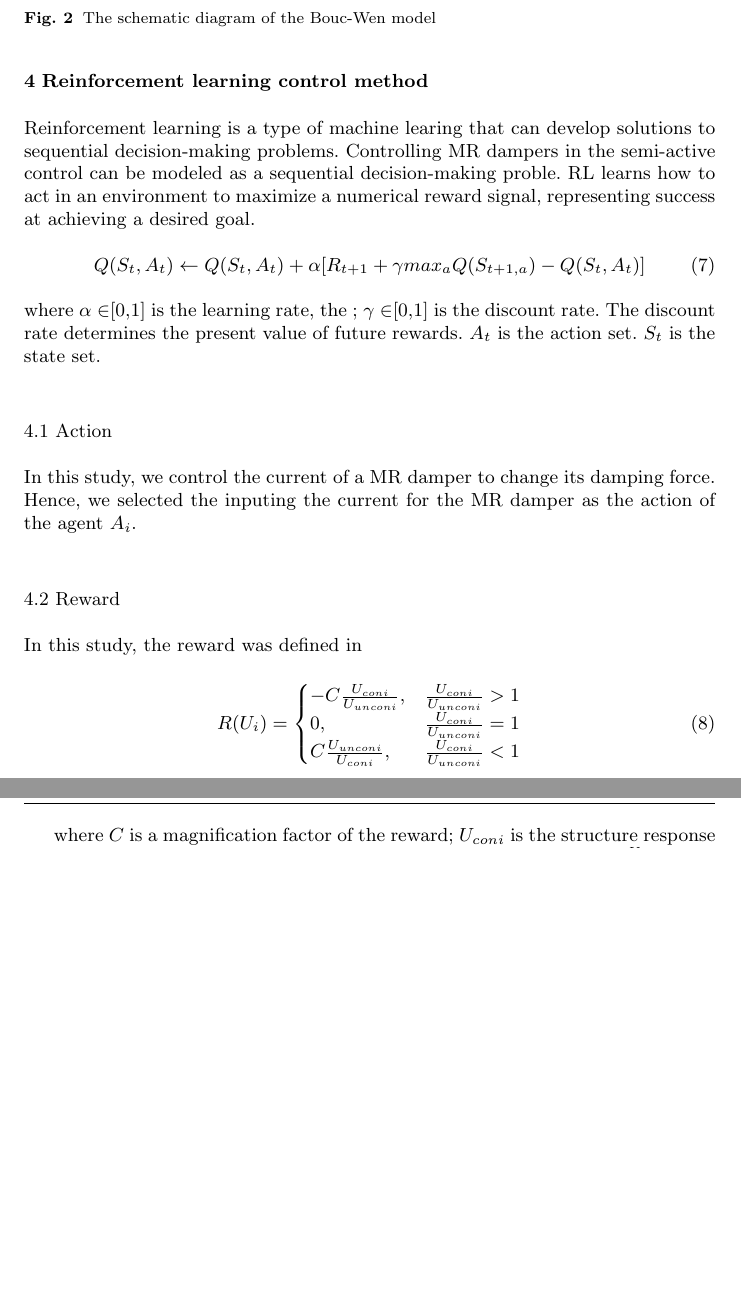
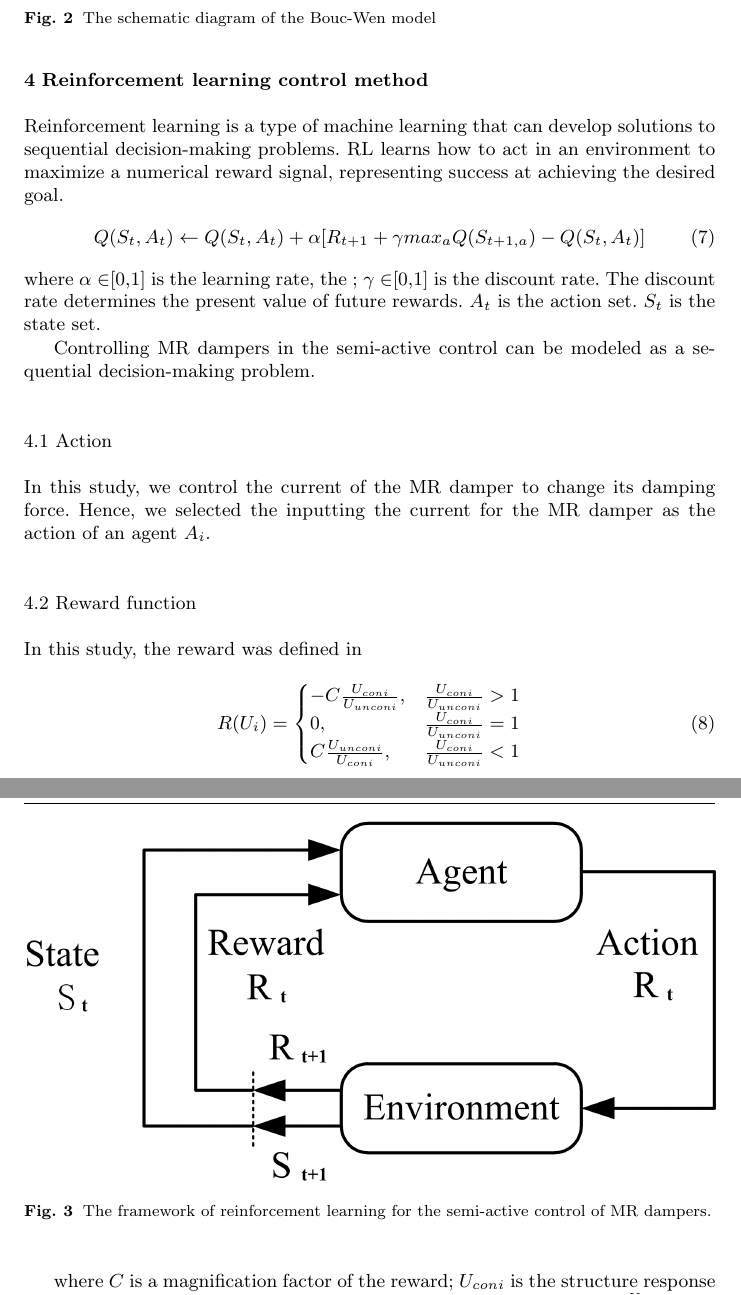
Before and after one commit to smibayy/Paper003, a LaTeX paper (Paper003/fullpaper.tex): two parts of pages 3 and 4 of 6, joined at a grey line, cut so that both start at the same text, the shorter picture padded with empty space. Compiled offline with pdfLaTeX.

Commit message:
Update fullpaper.tex

```diff
--- a/Paper003/fullpaper.tex
+++ b/Paper003/fullpaper.tex
@@ -183,14 +183,23 @@ where $A$, $\beta$, and $\gamma$ are the Bouc-Wen model parameters.
 
 \section{Reinforcement learning control method}
 
-Reinforcement learning is a type of machine learing that can develop solutions to sequential decision-making problems. Controlling MR dampers in the semi-active control can be modeled as a sequential decision-making proble. RL learns how to act in an environment to maximize a numerical reward signal, representing success at achieving a desired goal.
+Reinforcement learning is a type of machine learning that can develop solutions to sequential decision-making problems.  RL learns how to act in an environment to maximize a numerical reward signal, representing success at achieving the desired goal.
 \begin{equation}Q(S_t,A_t) \leftarrow Q(S_t,A_t)+\alpha [R_{t+1} + \gamma max_{a}Q(S_{t+1,a})-Q(S_t,A_t)]\end{equation}
 where $\alpha \in$[0,1] is the learning rate, the ; $\gamma$ $\in$[0,1] is the discount rate. The discount rate determines the present value of future rewards. $A_t$ is the action set. $S_t$ is the state set.
 
+
+Controlling MR dampers in the semi-active control can be modeled as a sequential decision-making problem.
+\begin{figure}[!h]
+\centering
+{\includegraphics[width=1.0\textwidth]{interaction.jpg}}
+\caption{The framework of reinforcement learning for the semi-active control of MR dampers.}
+\label{interaction}
+\end{figure}
 \subsection{Action}
 
-In this study, we control the current of a MR damper to change its damping force. Hence, we selected the inputing the current for the MR damper as the action of the agent $A_i$.
-\subsection{Reward}
+In this study, we control the current of the MR damper to change its damping force. Hence, we selected the inputting the current for the MR damper as the action of an agent $A_i$.
+
+\subsection{Reward function}
 
 In this study, the reward was defined in
 
```
